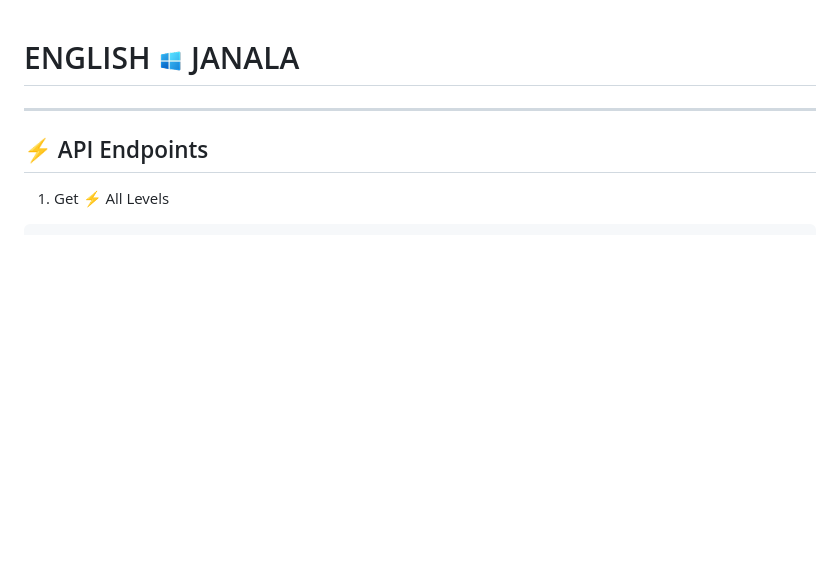
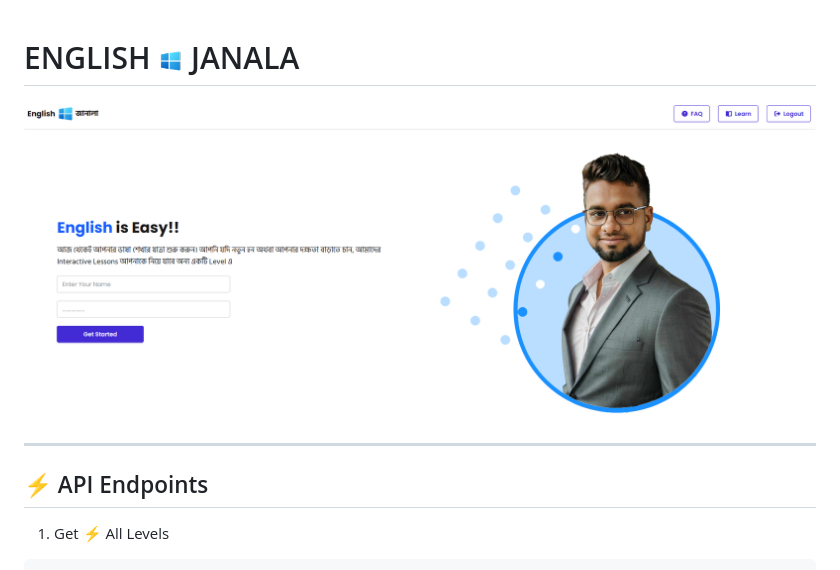
Before and after one commit to khabbab50/ph-english-janala, a Markdown page: README.md, the part around the change. Drawn GitHub-style; pictures changed too: assets/Screenshot_1.png (added); blank space fills up the shorter version.

Commit message:
redme.md file update

```diff
--- a/README.md
+++ b/README.md
@@ -1,4 +1,6 @@
 # ENGLISH <img width="25px" src="./assets/logo.png" /> JANALA
+
+![](./assets/Screenshot_1.png)
 
 ---
 
```
